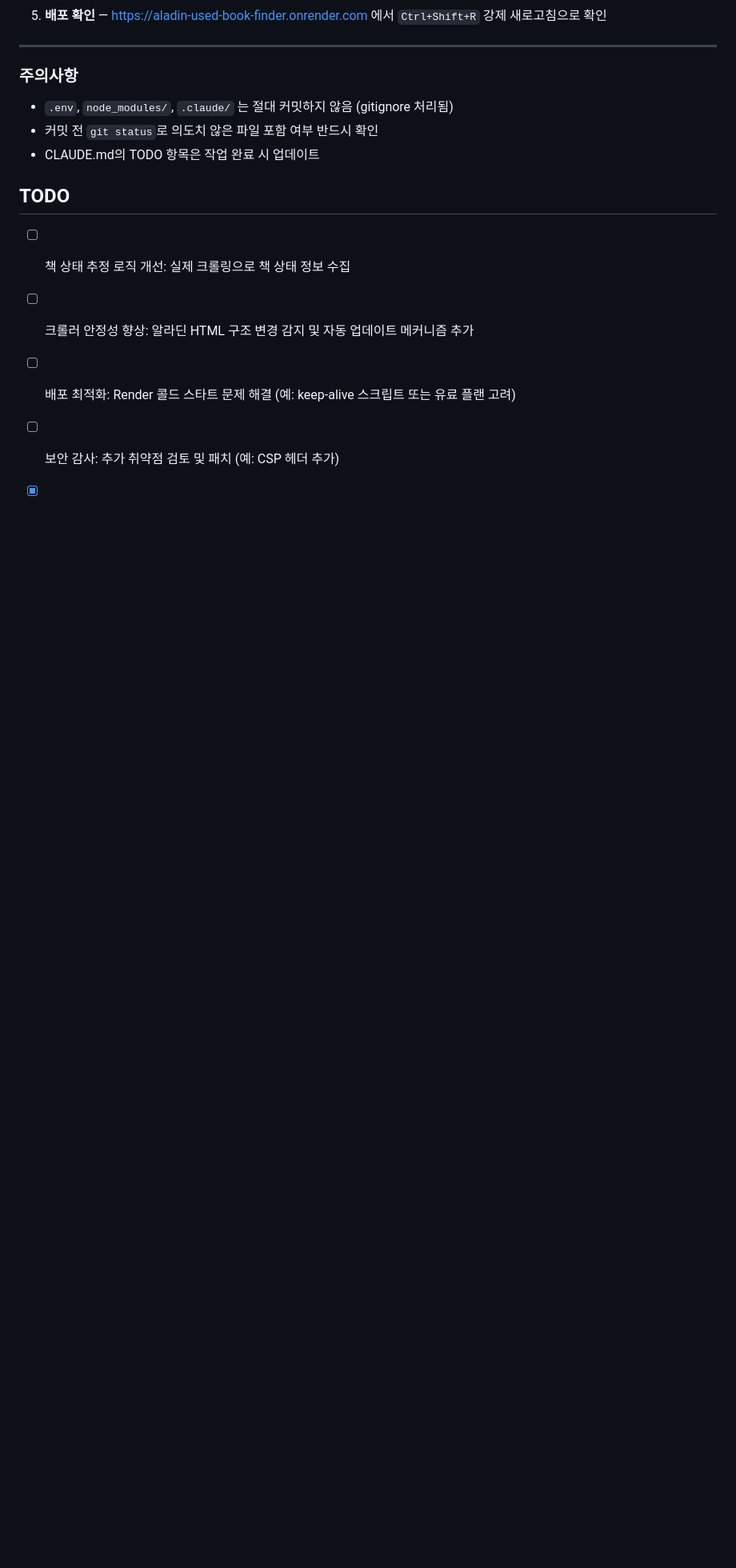
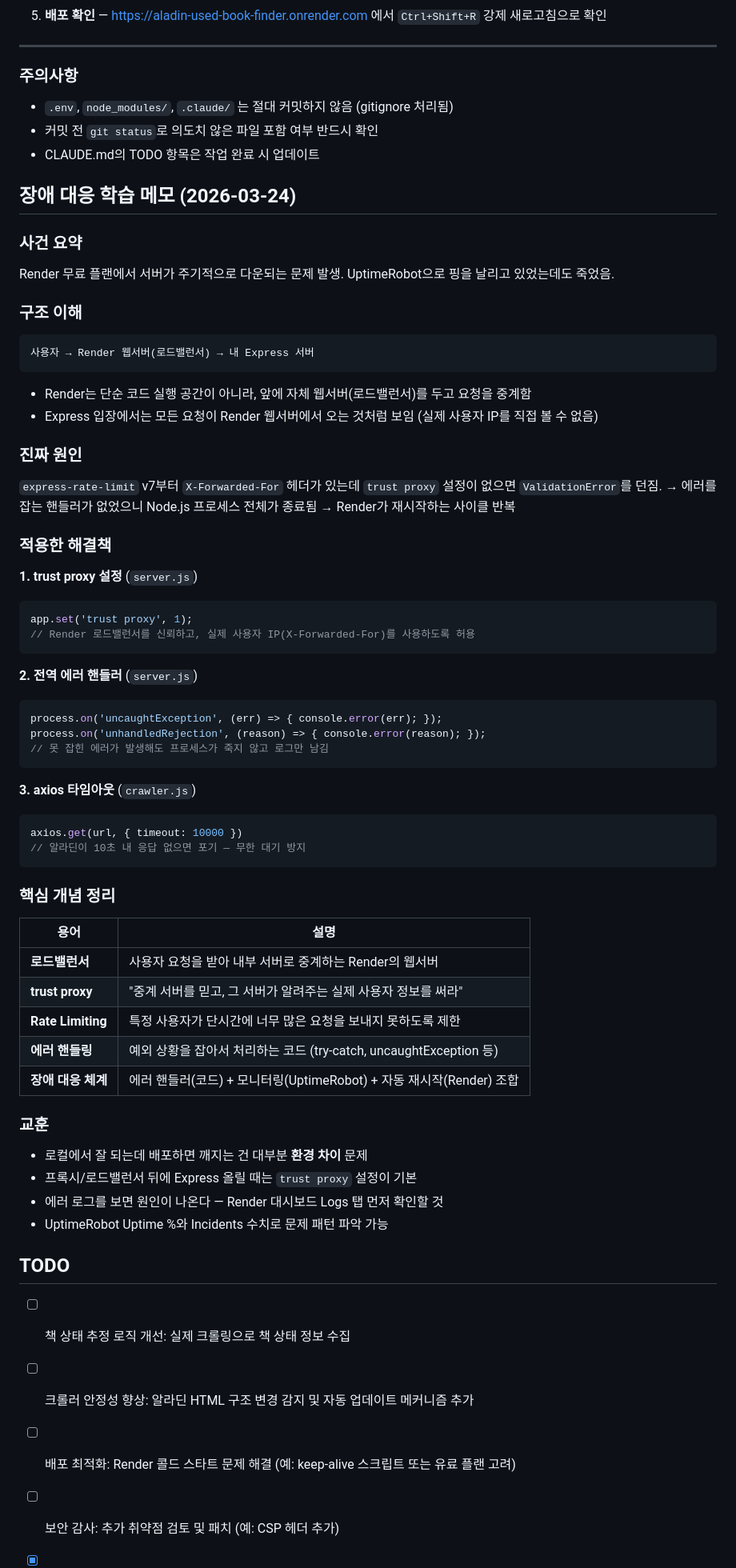
Before and after one commit to omokpark/aladin-used-book-finder, a Markdown page: CLAUDE.md, the part around the change. Shown at 80% size. Rendered like a GitHub page; blank space fills up the shorter version.

Commit message:
docs: 장애 대응 학습 메모 추가 (trust proxy, 에러 핸들링)

````diff
--- a/CLAUDE.md
+++ b/CLAUDE.md
@@ -187,6 +187,60 @@ git push origin main
 - 커밋 전 `git status`로 의도치 않은 파일 포함 여부 반드시 확인
 - CLAUDE.md의 TODO 항목은 작업 완료 시 업데이트
 
+## 장애 대응 학습 메모 (2026-03-24)
+
+### 사건 요약
+Render 무료 플랜에서 서버가 주기적으로 다운되는 문제 발생. UptimeRobot으로 핑을 날리고 있었는데도 죽었음.
+
+### 구조 이해
+```
+사용자 → Render 웹서버(로드밸런서) → 내 Express 서버
+```
+- Render는 단순 코드 실행 공간이 아니라, 앞에 자체 웹서버(로드밸런서)를 두고 요청을 중계함
+- Express 입장에서는 모든 요청이 Render 웹서버에서 오는 것처럼 보임 (실제 사용자 IP를 직접 볼 수 없음)
+
+### 진짜 원인
+`express-rate-limit` v7부터 `X-Forwarded-For` 헤더가 있는데 `trust proxy` 설정이 없으면 `ValidationError`를 던짐.
+→ 에러를 잡는 핸들러가 없었으니 Node.js 프로세스 전체가 종료됨
+→ Render가 재시작하는 사이클 반복
+
+### 적용한 해결책
+
+**1. trust proxy 설정** (`server.js`)
+```js
+app.set('trust proxy', 1);
+// Render 로드밸런서를 신뢰하고, 실제 사용자 IP(X-Forwarded-For)를 사용하도록 허용
+```
+
+**2. 전역 에러 핸들러** (`server.js`)
+```js
+process.on('uncaughtException', (err) => { console.error(err); });
+process.on('unhandledRejection', (reason) => { console.error(reason); });
+// 못 잡힌 에러가 발생해도 프로세스가 죽지 않고 로그만 남김
+```
+
+**3. axios 타임아웃** (`crawler.js`)
+```js
+axios.get(url, { timeout: 10000 })
+// 알라딘이 10초 내 응답 없으면 포기 — 무한 대기 방지
+```
+
+### 핵심 개념 정리
+
+| 용어 | 설명 |
+|------|------|
+| **로드밸런서** | 사용자 요청을 받아 내부 서버로 중계하는 Render의 웹서버 |
+| **trust proxy** | "중계 서버를 믿고, 그 서버가 알려주는 실제 사용자 정보를 써라" |
+| **Rate Limiting** | 특정 사용자가 단시간에 너무 많은 요청을 보내지 못하도록 제한 |
+| **에러 핸들링** | 예외 상황을 잡아서 처리하는 코드 (try-catch, uncaughtException 등) |
+| **장애 대응 체계** | 에러 핸들러(코드) + 모니터링(UptimeRobot) + 자동 재시작(Render) 조합 |
+
+### 교훈
+- 로컬에서 잘 되는데 배포하면 깨지는 건 대부분 **환경 차이** 문제
+- 프록시/로드밸런서 뒤에 Express 올릴 때는 `trust proxy` 설정이 기본
+- 에러 로그를 보면 원인이 나온다 — Render 대시보드 Logs 탭 먼저 확인할 것
+- UptimeRobot Uptime %와 Incidents 수치로 문제 패턴 파악 가능
+
 ## TODO
 
 - [ ] 책 상태 추정 로직 개선: 실제 크롤링으로 책 상태 정보 수집
````
